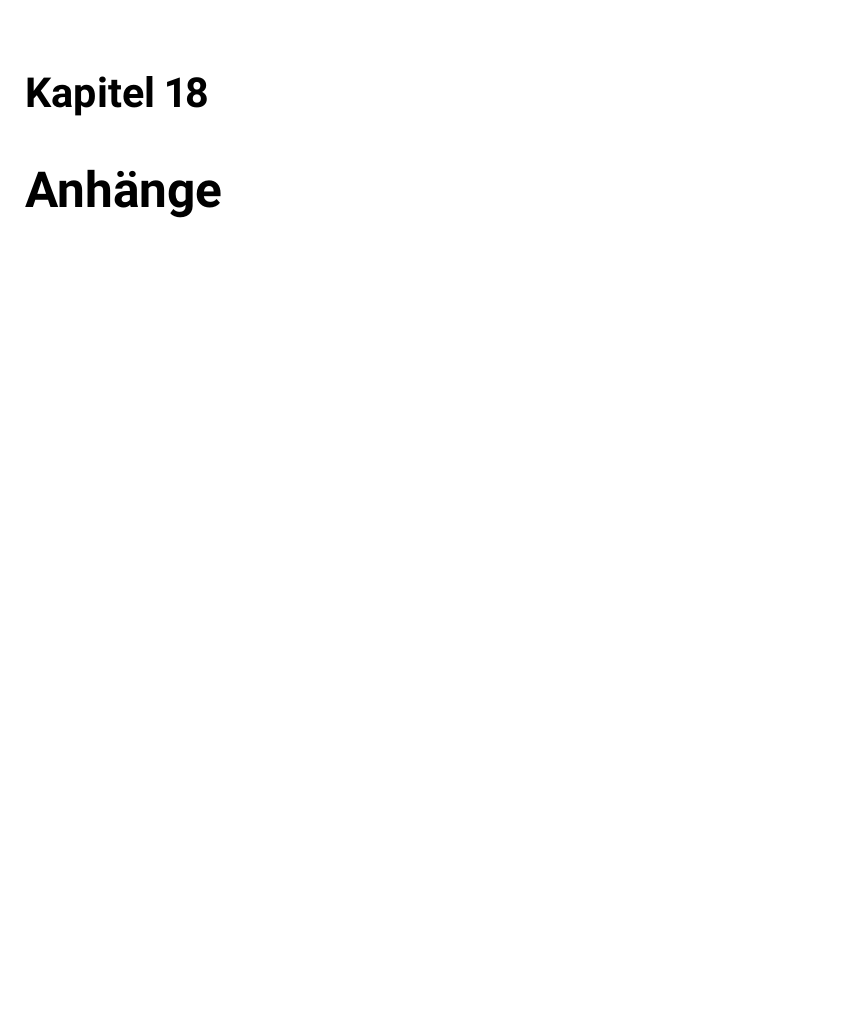
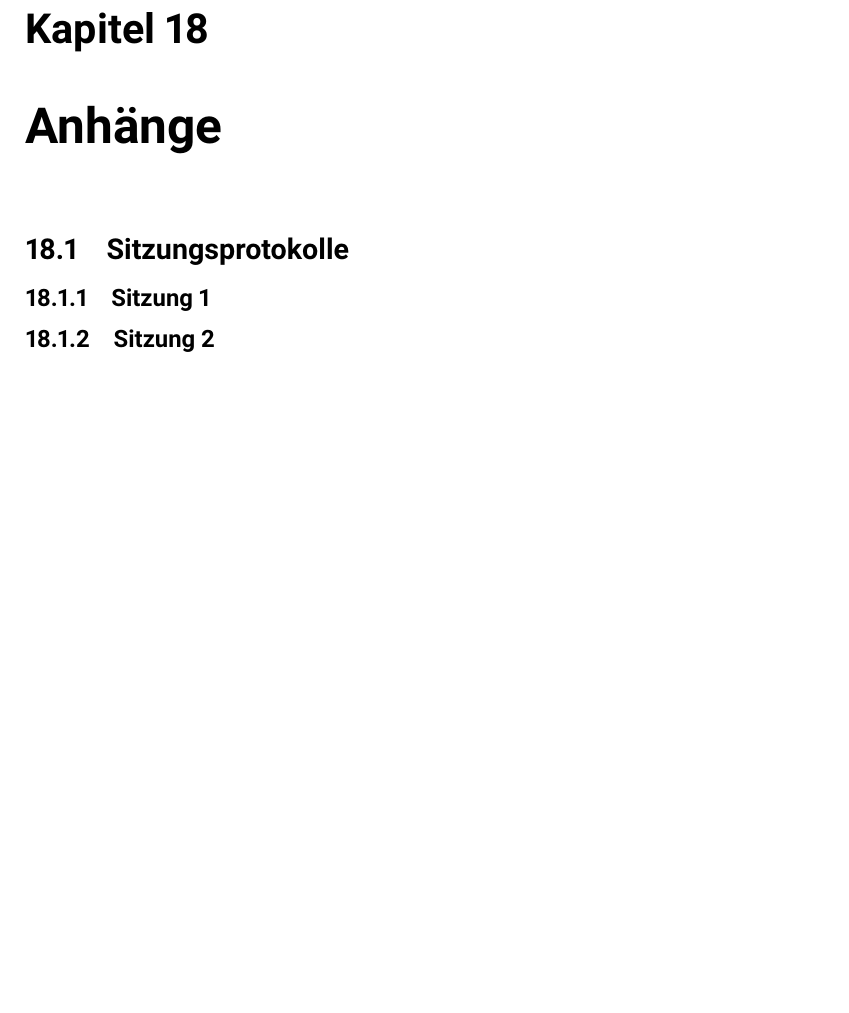
Before and after one commit to SylivanKenobi/ipa_template, a LaTeX document (ipa.tex): part of page 29 of 29, cut so that both start at the same text, the shorter picture padded with empty space. Compiled offline with pdfLaTeX.

Commit message:
Add Sitzungen

```diff
--- a/ipa.tex
+++ b/ipa.tex
@@ -357,4 +357,7 @@ LEGENDE
     \end{tabular}
 \end{table}
 \chapter{Anhänge}
+\section{Sitzungsprotokolle}
+\subsection{Sitzung 1}
+\subsection{Sitzung 2}
 \end{document}
```
